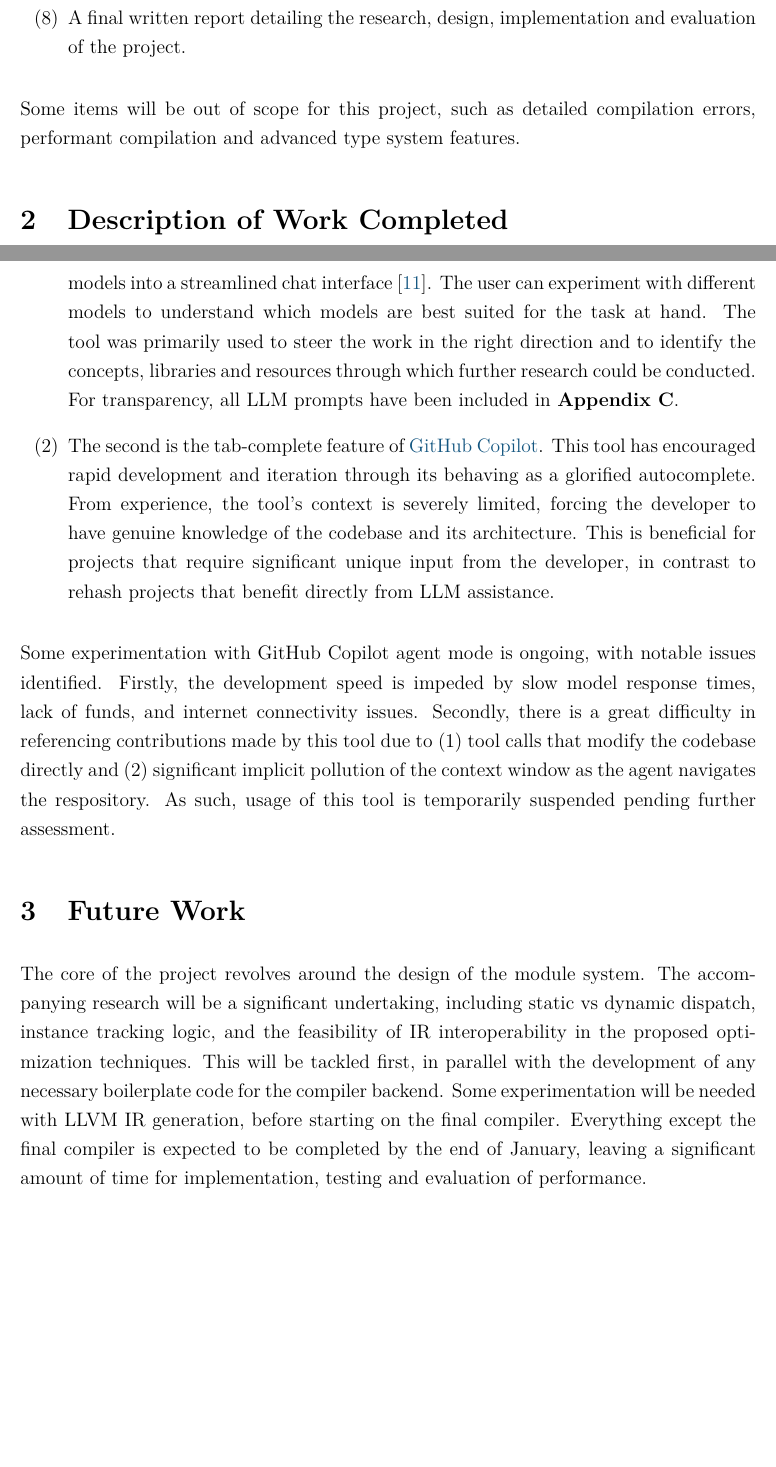
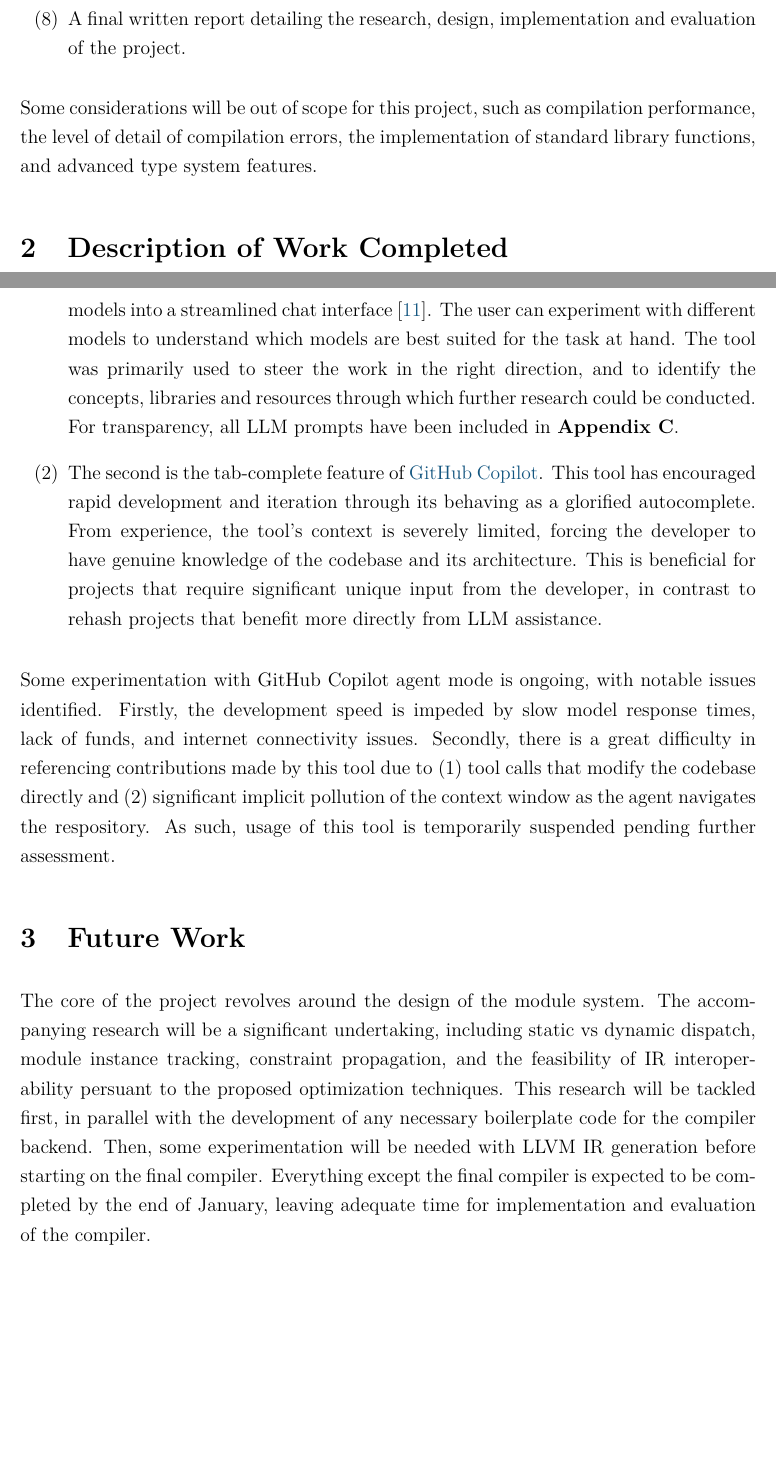
Before and after one commit to davidcallanan/mu-fyp, a LaTeX document (2511_interim_report/report.tex): two parts of pages 2 and 4 of 10, joined at a grey line, cut so that both start at the same text. Compiled offline with pdfLaTeX.

Commit message:
update interim report

```diff
--- a/2511_interim_report/report.tex
+++ b/2511_interim_report/report.tex
@@ -103,7 +103,7 @@ Success will be evidenced by the following deliverables:
 	\item A final written report detailing the research, design, implementation and evaluation of the project.
 \end{enumerate}
 
-Some items will be out of scope for this project, such as detailed compilation errors, performant compilation and advanced type system features.
+Some considerations will be out of scope for this project, such as compilation performance, the level of detail of compilation errors, the implementation of standard library functions, and advanced type system features.
 
 \section{Description of Work Completed}
 
@@ -125,9 +125,9 @@ Two notable GenAI tools have been used to assist with the research and developme
 
 \item The first is \href{https://t3.chat}{t3.chat}, a web application that consolidates numerous large language models into a streamlined chat interface \cite{t3chat}. The user can experiment with different models to understand which models are best suited for the task at hand.
 % Both research and programming tasks have benefited from the use of this tool.
-The tool was primarily used to steer the work in the right direction and to identify the concepts, libraries and resources through which further research could be conducted. For transparency, all LLM prompts have been included in \textbf{Appendix C}.
+The tool was primarily used to steer the work in the right direction, and to identify the concepts, libraries and resources through which further research could be conducted. For transparency, all LLM prompts have been included in \textbf{Appendix C}.
 
-\item The second is the tab-complete feature of \href{https://github.com/features/copilot}{GitHub Copilot}. This tool has encouraged rapid development and iteration through its behaving as a glorified autocomplete. From experience, the tool's context is severely limited, forcing the developer to have genuine knowledge of the codebase and its architecture. This is beneficial for projects that require significant unique input from the developer, in contrast to rehash projects that benefit directly from LLM assistance.
+\item The second is the tab-complete feature of \href{https://github.com/features/copilot}{GitHub Copilot}. This tool has encouraged rapid development and iteration through its behaving as a glorified autocomplete. From experience, the tool's context is severely limited, forcing the developer to have genuine knowledge of the codebase and its architecture. This is beneficial for projects that require significant unique input from the developer, in contrast to rehash projects that benefit more directly from LLM assistance.
 
 \end{enumerate}
 
@@ -135,7 +135,7 @@ Some experimentation with GitHub Copilot agent mode is ongoing, with notable iss
 
 \section{Future Work}
 
-The core of the project revolves around the design of the module system. The accompanying research will be a significant undertaking, including static vs dynamic dispatch, instance tracking logic, and the feasibility of IR interoperability in the proposed optimization techniques. This will be tackled first, in parallel with the development of any necessary boilerplate code for the compiler backend. Some experimentation will be needed with LLVM IR generation, before starting on the final compiler. Everything except the final compiler is expected to be completed by the end of January, leaving a significant amount of time for implementation, testing and evaluation of performance.
+The core of the project revolves around the design of the module system. The accompanying research will be a significant undertaking, including static vs dynamic dispatch, module instance tracking, constraint propagation, and the feasibility of IR interoperability persuant to the proposed optimization techniques. This research will be tackled first, in parallel with the development of any necessary boilerplate code for the compiler backend. Then, some experimentation will be needed with LLVM IR generation before starting on the final compiler. Everything except the final compiler is expected to be completed by the end of January, leaving adequate time for implementation and evaluation of the compiler.
 
 \newpage
 
```
Also changed, not shown: 2511_interim_report/report.pdf, 2511_interim_report/report.tex (4 more changed lines).
